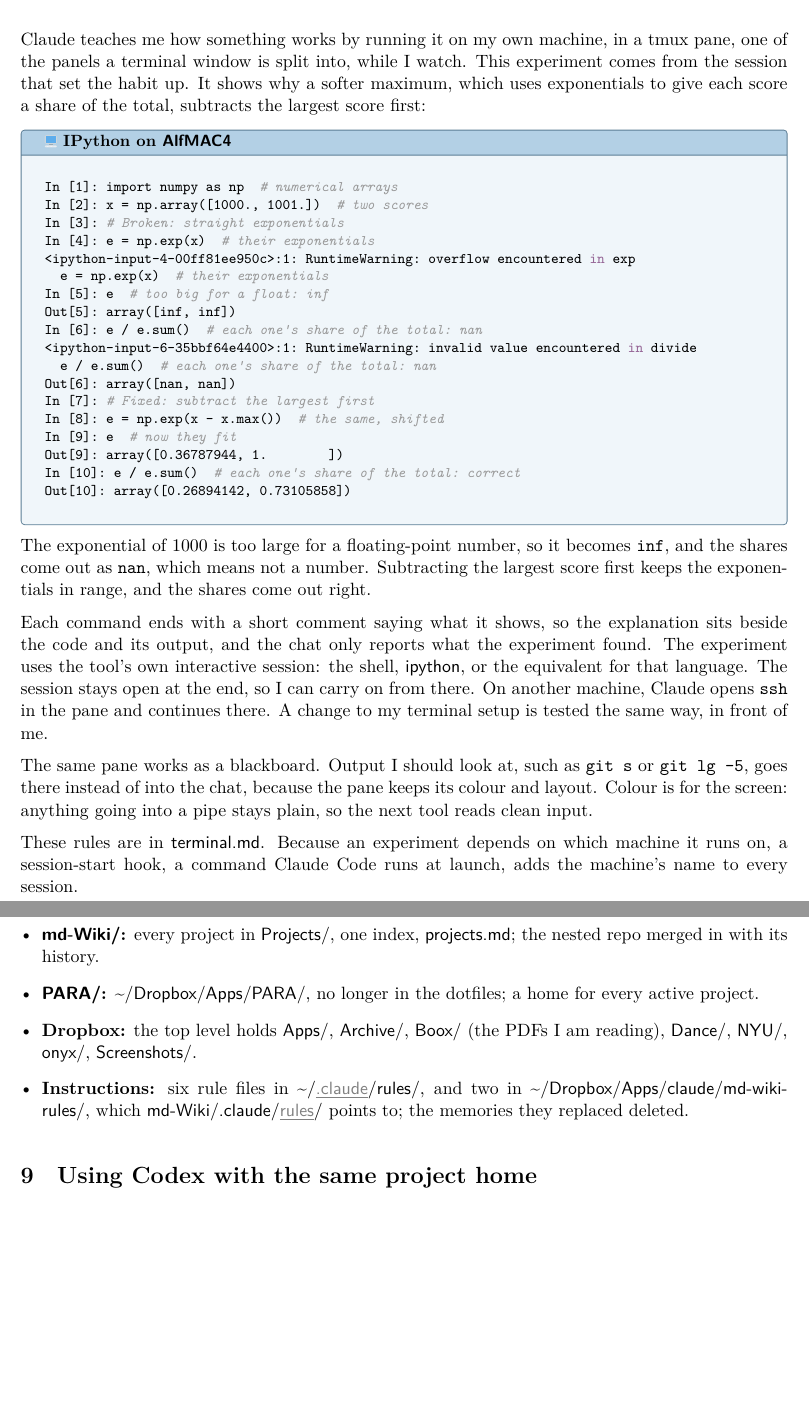
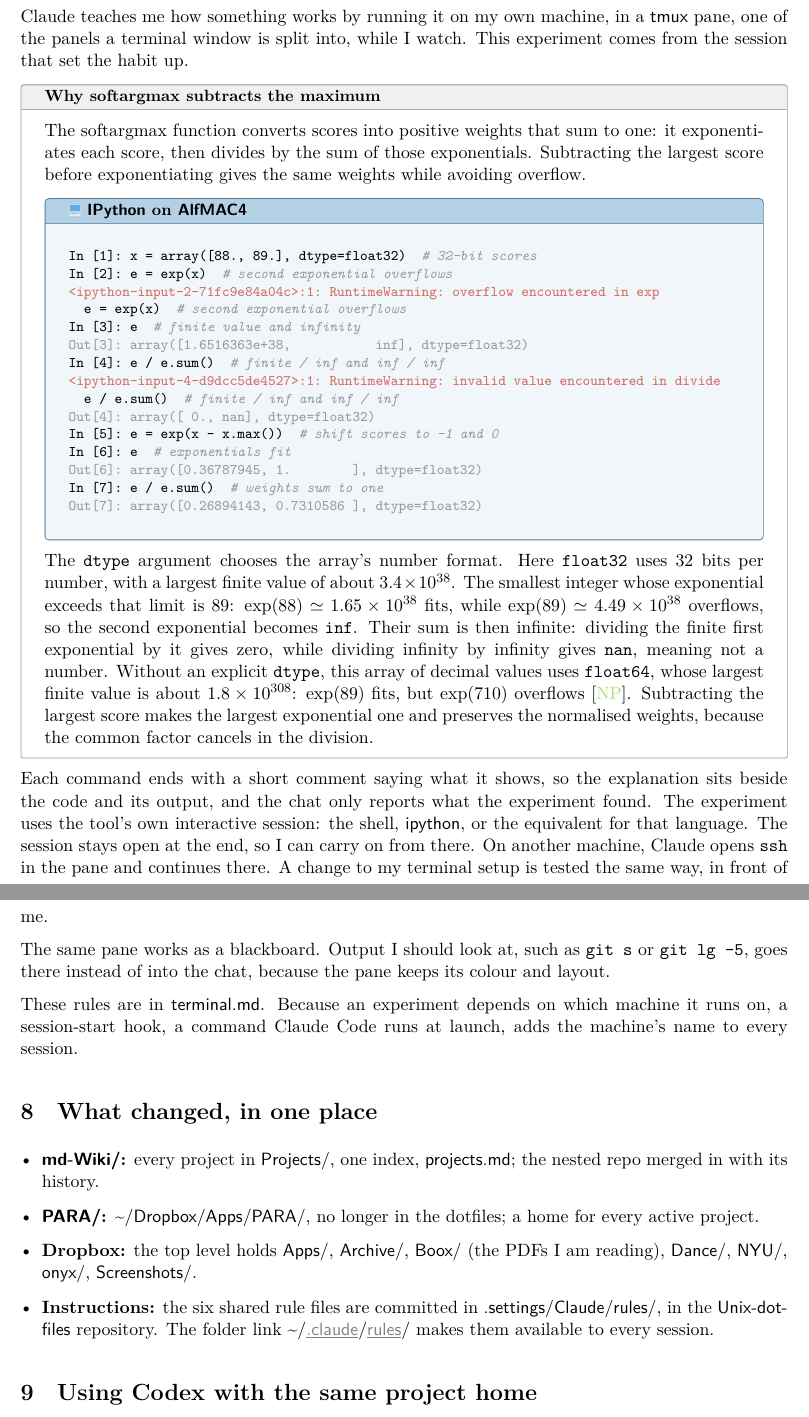
Before and after one commit to Atcold/learning-with-claude, a LaTeX document (working-with-claude/lesson.tex, which reads style/lesson.sty): two parts of pages 5 and 6 of 11, joined at a grey line, cut so that both start at the same text, the shorter picture padded with empty space. Compiled offline with XeLaTeX.

Commit message:
working-with-claude: clarify numerical example and rules

```diff
--- a/style/lesson.sty
+++ b/style/lesson.sty
@@ -97,7 +97,8 @@
 
 % Code listings
 \lstdefinestyle{shell}{
-  language=bash, basicstyle=\ttfamily\footnotesize, columns=flexible,  % flexible keeps trailing comments aligned
+  language=bash, moredelim=[is][\color{red!85!black}]{|!}{!|},
+  moredelim=[is][\color{black!40}]{|~}{~|}, basicstyle=\ttfamily\footnotesize, columns=flexible,  % flexible keeps trailing comments aligned
   keepspaces=true, breaklines=true, breakatwhitespace=false, showstringspaces=false,
   keywordstyle=\color{violet!80!black}, stringstyle=\color{green!40!black},  % no bold: bold mono swaps in a narrower font
   commentstyle=\color{black!40}\itshape,
--- a/working-with-claude/lesson.tex
+++ b/working-with-claude/lesson.tex
@@ -194,37 +194,40 @@ $ p em-salsa-manual    # same as cd ~/PARA/Projects/em-salsa-manual/
 
 \section{Experiments in the terminal}
 
-Claude teaches me how something works by running it on my own machine, in a tmux pane, one of the panels a terminal window is split into, while I watch. This experiment comes from the session that set the habit up. It shows why a softer maximum, which uses exponentials to give each score a share of the total, subtracts the largest score first:
+Claude teaches me how something works by running it on my own machine, in a \name{tmux} pane, one of the panels a terminal window is split into, while I watch. This experiment comes from the session that set the habit up.
+
+\begin{tcolorbox}[enhanced, breakable, colback=white, opacityback=1, colframe=black!40, boxrule=0.5pt, arc=1pt, title={Why softargmax subtracts the maximum}, colbacktitle=black!6, coltitle=black, fonttitle=\small\bfseries]
+The softargmax function converts scores into positive weights that sum to one: it exponentiates each score, then divides by the sum of those exponentials. Subtracting the largest score before exponentiating gives the same weights while avoiding overflow.
+
 
 \begingroup
-\renewcommand{\panetitle}{IPython on \name{AlfMAC4}}
+\renewcommand{\panetitle}{\name{IPython} on \name{AlfMAC4}}
 \begin{pane}
-In [1]: import numpy as np  # numerical arrays
-In [2]: x = np.array([1000., 1001.])  # two scores
-In [3]: # Broken: straight exponentials
-In [4]: e = np.exp(x)  # their exponentials
-<ipython-input-4-00ff81ee950c>:1: RuntimeWarning: overflow encountered in exp
-  e = np.exp(x)  # their exponentials
-In [5]: e  # too big for a float: inf
-Out[5]: array([inf, inf])
-In [6]: e / e.sum()  # each one's share of the total: nan
-<ipython-input-6-35bbf64e4400>:1: RuntimeWarning: invalid value encountered in divide
-  e / e.sum()  # each one's share of the total: nan
-Out[6]: array([nan, nan])
-In [7]: # Fixed: subtract the largest first
-In [8]: e = np.exp(x - x.max())  # the same, shifted
-In [9]: e  # now they fit
-Out[9]: array([0.36787944, 1.        ])
-In [10]: e / e.sum()  # each one's share of the total: correct
-Out[10]: array([0.26894142, 0.73105858])
+In [1]: x = array([88., 89.], dtype=float32)  # 32-bit scores
+In [2]: e = exp(x)  # second exponential overflows
+|!<ipython-input-2-71fc9e84a04c>:1: RuntimeWarning: overflow encountered in exp!|
+  e = exp(x)  # second exponential overflows
+In [3]: e  # finite value and infinity
+|~Out[3]: array([1.6516363e+38,           inf], dtype=float32)~|
+In [4]: e / e.sum()  # finite / inf and inf / inf
+|!<ipython-input-4-d9dcc5de4527>:1: RuntimeWarning: invalid value encountered in divide!|
+  e / e.sum()  # finite / inf and inf / inf
+|~Out[4]: array([ 0., nan], dtype=float32)~|
+In [5]: e = exp(x - x.max())  # shift scores to -1 and 0
+In [6]: e  # exponentials fit
+|~Out[6]: array([0.36787945, 1.        ], dtype=float32)~|
+In [7]: e / e.sum()  # weights sum to one
+|~Out[7]: array([0.26894143, 0.7310586 ], dtype=float32)~|
 \end{pane}
 \endgroup
 
-The exponential of 1000 is too large for a floating-point number, so it becomes \texttt{inf}, and the shares come out as \texttt{nan}, which means not a number. Subtracting the largest score first keeps the exponentials in range, and the shares come out right.
+The \texttt{dtype} argument chooses the array's number format. Here \texttt{float32} uses 32 bits per number, with a largest finite value of about $3.4\times10^{38}$. The smallest integer whose exponential exceeds that limit is 89: $\exp(88)\simeq1.65\times10^{38}$ fits, while $\exp(89)\simeq4.49\times10^{38}$ overflows, so the second exponential becomes \texttt{inf}. Their sum is then infinite: dividing the finite first exponential by it gives zero, while dividing infinity by infinity gives \texttt{nan}, meaning not a number. Without an explicit \texttt{dtype}, this array of decimal values uses \texttt{float64}, whose largest finite value is about $1.8\times10^{308}$: $\exp(89)$ fits, but $\exp(710)$ overflows~\cite{numpytypes}. Subtracting the largest score makes the largest exponential one and preserves the normalised weights, because the common factor cancels in the division.
+
+\end{tcolorbox}
 
 Each command ends with a short comment saying what it shows, so the explanation sits beside the code and its output, and the chat only reports what the experiment found. The experiment uses the tool’s own interactive session: the shell, \name{ipython}, or the equivalent for that language. The session stays open at the end, so I can carry on from there. On another machine, Claude opens \texttt{ssh} in the pane and continues there. A change to my terminal setup is tested the same way, in front of me.
 
-The same pane works as a blackboard. Output I should look at, such as \texttt{git s} or \texttt{git lg -5}, goes there instead of into the chat, because the pane keeps its colour and layout. Colour is for the screen: anything going into a pipe stays plain, so the next tool reads clean input.
+The same pane works as a blackboard. Output I should look at, such as \texttt{git s} or \texttt{git lg -5}, goes there instead of into the chat, because the pane keeps its colour and layout.
 
 These rules are in \name{terminal.md}. Because an experiment depends on which machine it runs on, a session-start hook, a command Claude Code runs at launch, adds the machine’s name to every session.
 
@@ -234,7 +237,7 @@ These rules are in \name{terminal.md}. Because an experiment depends on which ma
   \item \textbf{\name{md-Wiki/}:} every project in \name{Projects/}, one index, \name{projects.md}; the nested repo merged in with its history.
   \item \textbf{\name{PARA/}:} \name{\home/Dropbox/Apps/PARA/}, no longer in the dotfiles; a home for every active project.
   \item \textbf{Dropbox:} the top level holds \name{Apps/}, \name{Archive/}, \name{Boox/} (the PDFs I am reading), \name{Dance/}, \name{NYU/}, \name{onyx/}, \name{Screenshots/}.
-  \item \textbf{Instructions:} six rule files in \name{\home/\lk{.claude}/rules/}, and two in \name{\home/Dropbox/Apps/claude/md-wiki-rules/}, which \name{md-Wiki/.claude/\lk{rules}/} points to; the memories they replaced deleted.
+  \item \textbf{Instructions:} the six shared rule files are committed in \name{.settings/Claude/rules/}, in the \name{Unix-dot-files} repository. The folder link \name{\home/\lk{.claude}/\lk{rules}/} makes them available to every session.
 \end{itemize}
 
 \section{Using Codex with the same project home}
```
Also changed, not shown: working-with-claude/lesson.tex (9 more changed lines).
